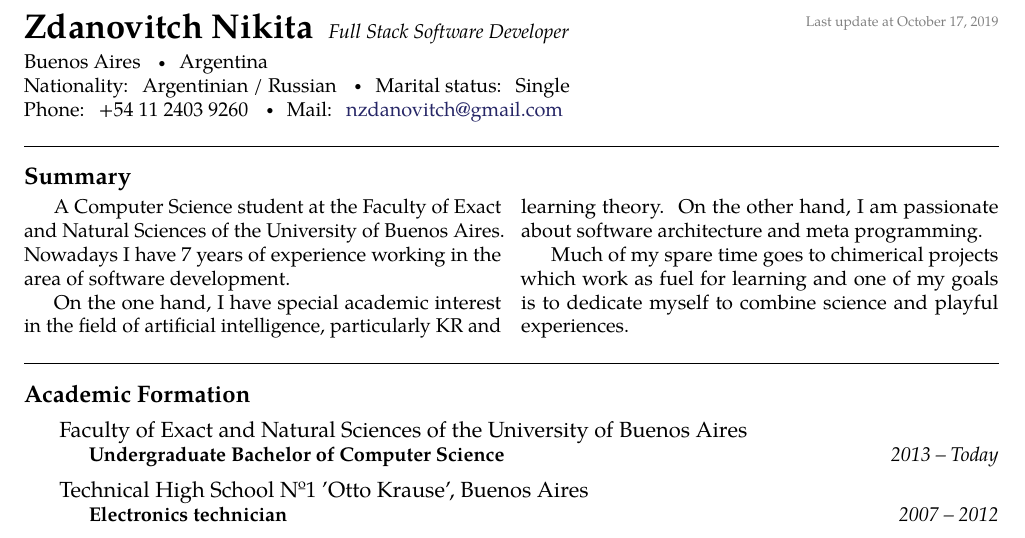
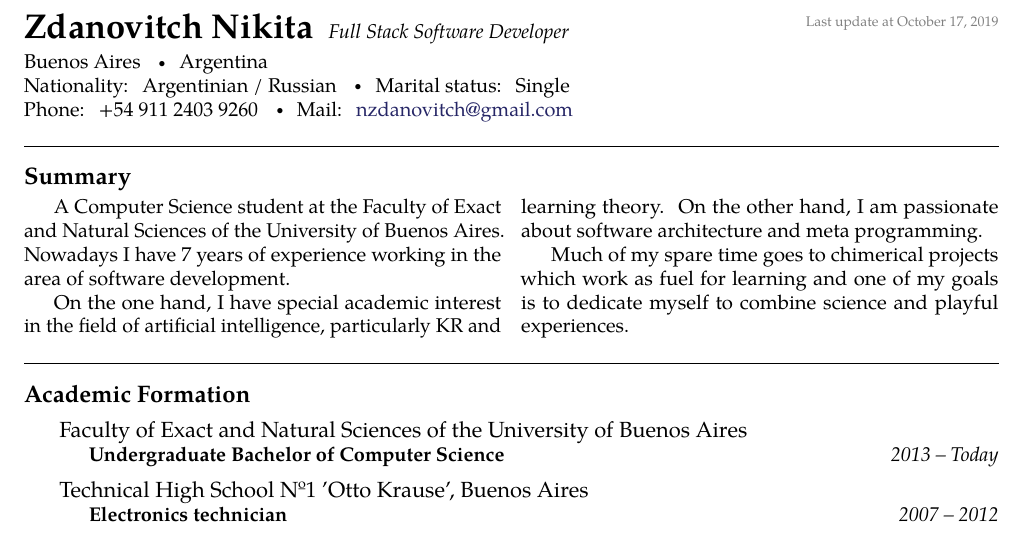
Before and after one commit to Jbat1Jumper/cv, a LaTeX CV (cv_zdanovitch_nikita_eng.tex): part of page 1 of 2, cut so that both start at the same text. Compiled offline with pdfLaTeX.

Commit message:
That nine.

```diff
--- a/cv_zdanovitch_nikita_eng.tex
+++ b/cv_zdanovitch_nikita_eng.tex
@@ -21,7 +21,7 @@ Buenos Aires \sbull
 Argentina \\
 Nationality: Argentinian / Russian \sbull
 Marital status: Single \\
-Phone: +54 11 2403 9260 \sbull
+Phone: +54 911 2403 9260 \sbull
 Mail: \href{mailto:nzdanovitch.at.gmail.dot.com}{nzdanovitch\mbox{}@\mbox{}gmail.com}
 
 
```
Also changed, not shown: cv_zdanovitch_nikita_eng.pdf.
